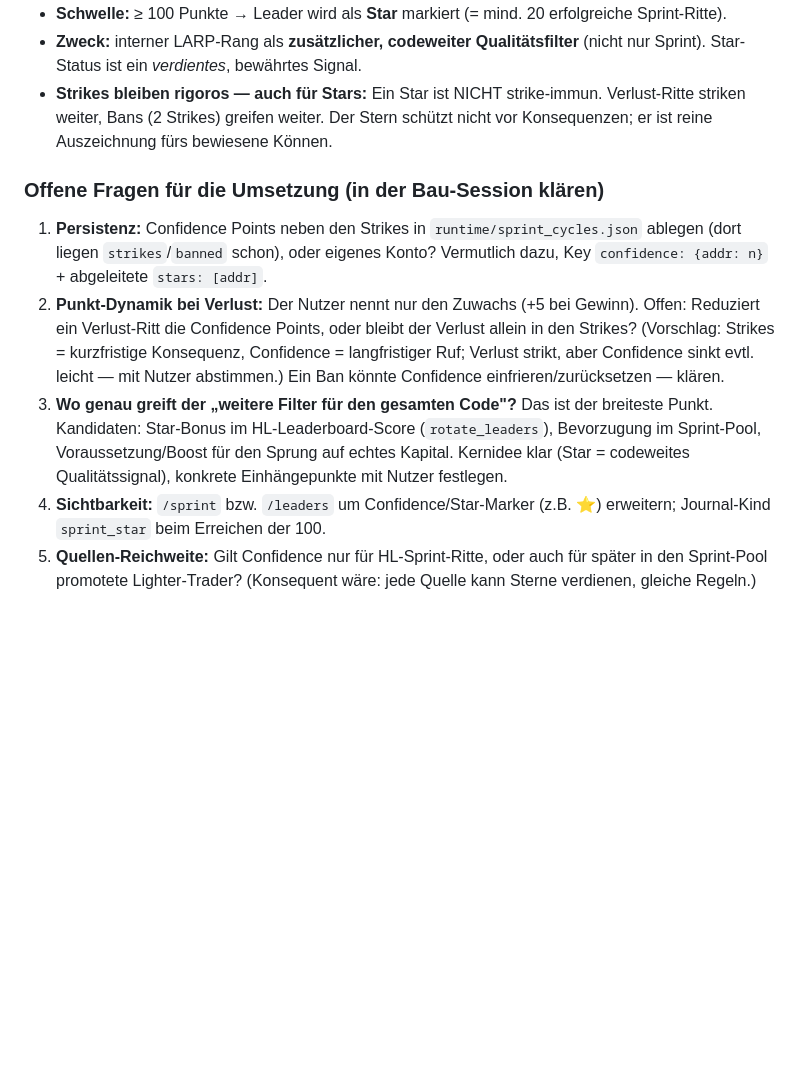
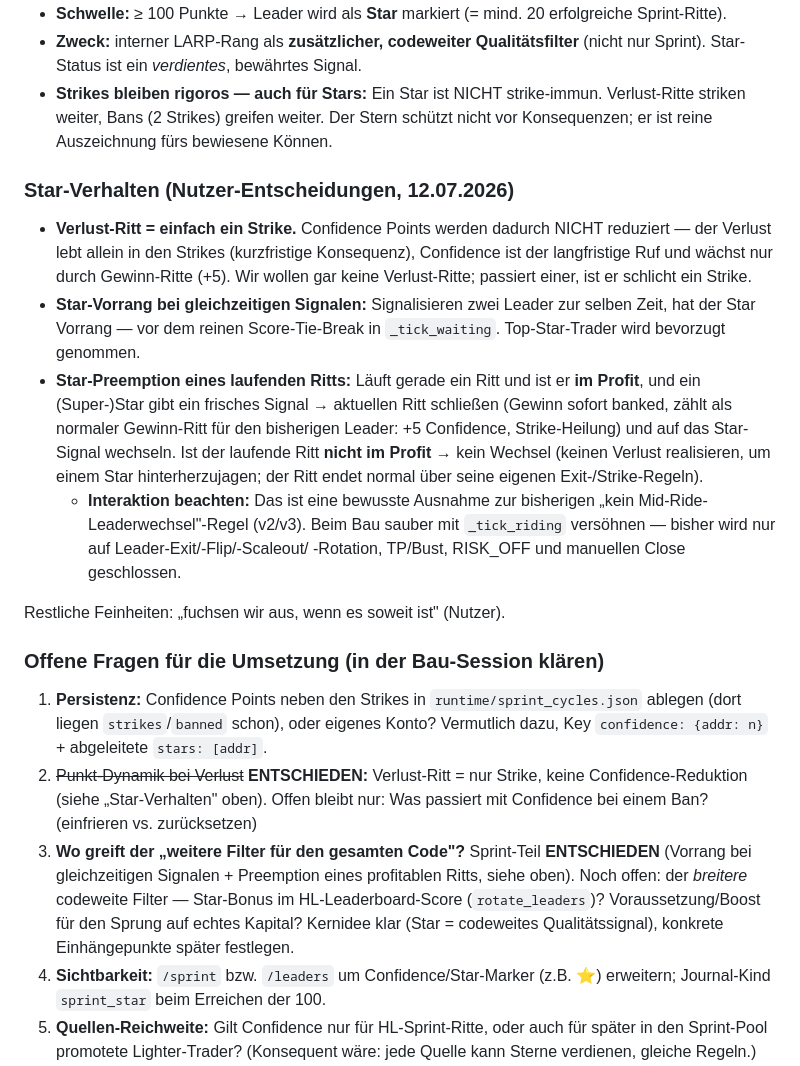
Before and after one commit to Bas1cally/Dienstplan, a Markdown page: trading-bot/BACKLOG.md, the part around the change. GitHub-like rendering; blank space fills up the shorter version.

Commit message:
Backlog: Star-Verhalten präzisiert (Nutzer-Entscheidungen)
- Verlust-Ritt = einfach ein Strike, KEINE Confidence-Reduktion (Strikes =
  kurzfristige Konsequenz, Confidence = langfristiger Ruf, wächst nur durch
  Gewinn-Ritte). Wir wollen gar keine Verlust-Ritte.
- Star-Vorrang: bei gleichzeitigen Signalen zweier Leader gewinnt der Star
  vor dem reinen Score-Tie-Break.
- Star-Preemption: läuft ein Ritt IM PROFIT und ein Super-Star signalisiert
  frisch, wird der laufende Ritt geschlossen (Gewinn banked, zählt als
  Gewinn-Ritt) und auf das Star-Signal gewechselt. Nicht im Profit -> kein
  Wechsel. Bewusste Ausnahme zur "kein Mid-Ride-Wechsel"-Regel, beim Bau mit
  _tick_riding versöhnen.

Weiterhin NICHT umgesetzt (Mess-Woche lauft) - Details "fuchsen wir aus,
wenn es soweit ist".

Co-Authored-By: Claude Sonnet 5 <noreply@anthropic.com>
Claude-Session: https://claude.ai/code/session_01KXH3fms88SxEFCeX3CFiWA

```diff
--- a/trading-bot/BACKLOG.md
+++ b/trading-bot/BACKLOG.md
@@ -35,22 +35,42 @@ nicht Glück.
   schützt nicht vor Konsequenzen; er ist reine Auszeichnung fürs bewiesene
   Können.
 
+### Star-Verhalten (Nutzer-Entscheidungen, 12.07.2026)
+- **Verlust-Ritt = einfach ein Strike.** Confidence Points werden dadurch NICHT
+  reduziert — der Verlust lebt allein in den Strikes (kurzfristige Konsequenz),
+  Confidence ist der langfristige Ruf und wächst nur durch Gewinn-Ritte (+5).
+  Wir wollen gar keine Verlust-Ritte; passiert einer, ist er schlicht ein Strike.
+- **Star-Vorrang bei gleichzeitigen Signalen:** Signalisieren zwei Leader zur
+  selben Zeit, hat der Star Vorrang — vor dem reinen Score-Tie-Break in
+  `_tick_waiting`. Top-Star-Trader wird bevorzugt genommen.
+- **Star-Preemption eines laufenden Ritts:** Läuft gerade ein Ritt und ist er
+  **im Profit**, und ein (Super-)Star gibt ein frisches Signal → aktuellen Ritt
+  schließen (Gewinn sofort banked, zählt als normaler Gewinn-Ritt für den
+  bisherigen Leader: +5 Confidence, Strike-Heilung) und auf das Star-Signal
+  wechseln. Ist der laufende Ritt **nicht im Profit** → kein Wechsel (keinen
+  Verlust realisieren, um einem Star hinterherzujagen; der Ritt endet normal
+  über seine eigenen Exit-/Strike-Regeln).
+  - **Interaktion beachten:** Das ist eine bewusste Ausnahme zur bisherigen
+    „kein Mid-Ride-Leaderwechsel"-Regel (v2/v3). Beim Bau sauber mit
+    `_tick_riding` versöhnen — bisher wird nur auf Leader-Exit/-Flip/-Scaleout/
+    -Rotation, TP/Bust, RISK_OFF und manuellen Close geschlossen.
+
+Restliche Feinheiten: „fuchsen wir aus, wenn es soweit ist" (Nutzer).
+
 ### Offene Fragen für die Umsetzung (in der Bau-Session klären)
 1. **Persistenz:** Confidence Points neben den Strikes in
    `runtime/sprint_cycles.json` ablegen (dort liegen `strikes`/`banned` schon),
    oder eigenes Konto? Vermutlich dazu, Key `confidence: {addr: n}` + abgeleitete
    `stars: [addr]`.
-2. **Punkt-Dynamik bei Verlust:** Der Nutzer nennt nur den Zuwachs (+5 bei
-   Gewinn). Offen: Reduziert ein Verlust-Ritt die Confidence Points, oder bleibt
-   der Verlust allein in den Strikes? (Vorschlag: Strikes = kurzfristige
-   Konsequenz, Confidence = langfristiger Ruf; Verlust strikt, aber Confidence
-   sinkt evtl. leicht — mit Nutzer abstimmen.) Ein Ban könnte Confidence
-   einfrieren/zurücksetzen — klären.
-3. **Wo genau greift der „weitere Filter für den gesamten Code"?** Das ist der
-   breiteste Punkt. Kandidaten: Star-Bonus im HL-Leaderboard-Score
-   (`rotate_leaders`), Bevorzugung im Sprint-Pool, Voraussetzung/Boost für den
-   Sprung auf echtes Kapital. Kernidee klar (Star = codeweites Qualitätssignal),
-   konkrete Einhängepunkte mit Nutzer festlegen.
+2. ~~Punkt-Dynamik bei Verlust~~ **ENTSCHIEDEN:** Verlust-Ritt = nur Strike,
+   keine Confidence-Reduktion (siehe „Star-Verhalten" oben). Offen bleibt nur:
+   Was passiert mit Confidence bei einem Ban? (einfrieren vs. zurücksetzen)
+3. **Wo greift der „weitere Filter für den gesamten Code"?** Sprint-Teil
+   **ENTSCHIEDEN** (Vorrang bei gleichzeitigen Signalen + Preemption eines
+   profitablen Ritts, siehe oben). Noch offen: der *breitere* codeweite Filter —
+   Star-Bonus im HL-Leaderboard-Score (`rotate_leaders`)? Voraussetzung/Boost
+   für den Sprung auf echtes Kapital? Kernidee klar (Star = codeweites
+   Qualitätssignal), konkrete Einhängepunkte später festlegen.
 4. **Sichtbarkeit:** `/sprint` bzw. `/leaders` um Confidence/Star-Marker (z.B.
    ⭐) erweitern; Journal-Kind `sprint_star` beim Erreichen der 100.
 5. **Quellen-Reichweite:** Gilt Confidence nur für HL-Sprint-Ritte, oder auch
```
